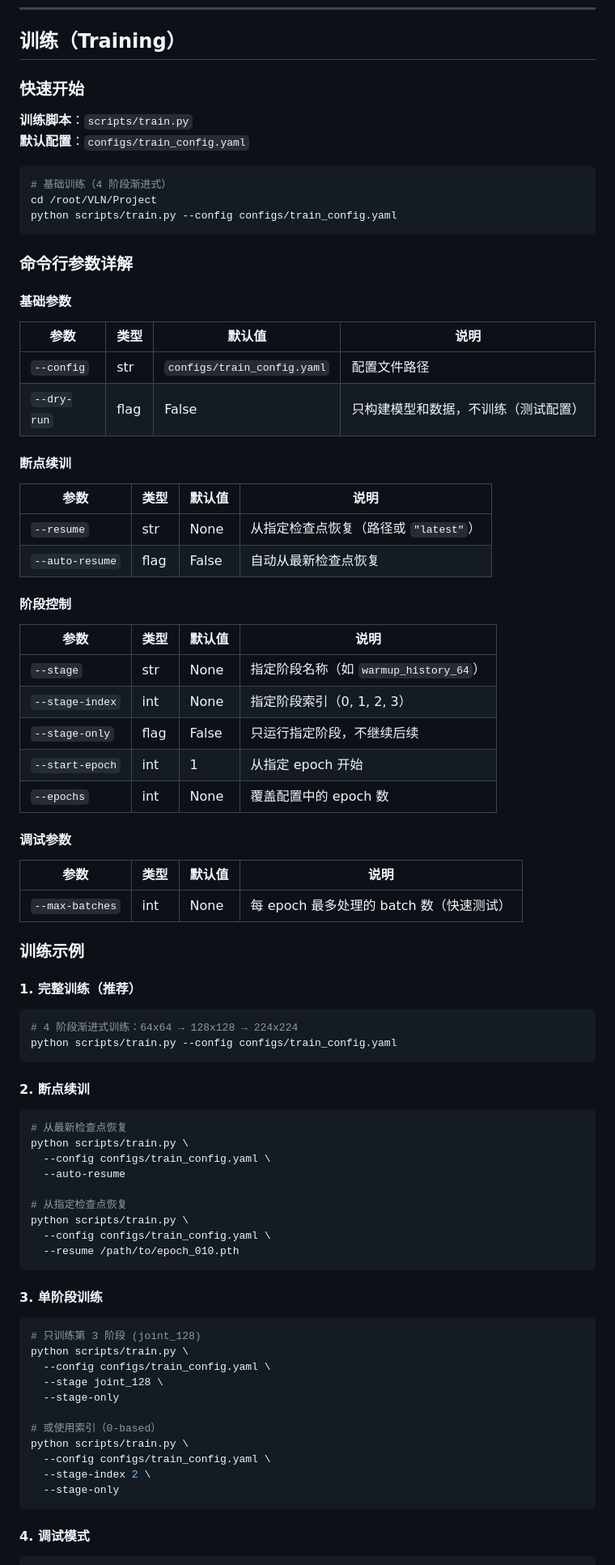
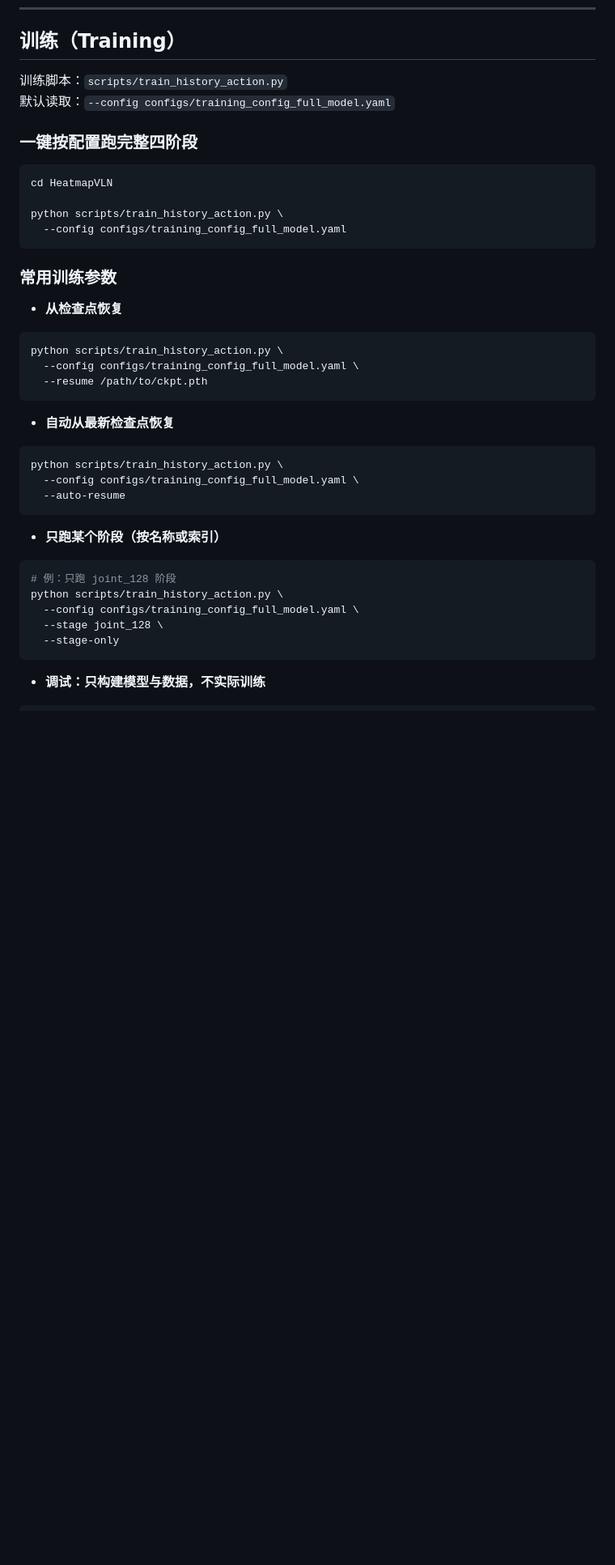
Before and after one commit to HarryFang30/HeatmapVLN, a Markdown page: README.md, the part around the change printed below. Shown: that part at 81% size. Drawn GitHub-style; blank space fills up the shorter version.

Commit message:
fix(readme): fix path difference

````diff
--- a/README.md
+++ b/README.md
@@ -228,88 +228,46 @@ python scripts/inference.py \
 
 ## 训练（Training）
 
-### 快速开始
+训练脚本：`scripts/train_history_action.py`
+默认读取：`--config configs/training_config_full_model.yaml`
 
-**训练脚本**：`scripts/train.py`
-**默认配置**：`configs/train_config.yaml`
+### 一键按配置跑完整四阶段
 
 ```bash
-# 基础训练（4 阶段渐进式）
-cd /root/VLN/Project
-python scripts/train.py --config configs/train_config.yaml
+cd HeatmapVLN
+
+python scripts/train_history_action.py \
+  --config configs/training_config_full_model.yaml
 ```
 
-### 命令行参数详解
+### 常用训练参数
 
-#### 基础参数
-
-| 参数 | 类型 | 默认值 | 说明 |
-|------|------|--------|------|
-| `--config` | str | `configs/train_config.yaml` | 配置文件路径 |
-| `--dry-run` | flag | False | 只构建模型和数据，不训练（测试配置） |
-
-#### 断点续训
-
-| 参数 | 类型 | 默认值 | 说明 |
-|------|------|--------|------|
-| `--resume` | str | None | 从指定检查点恢复（路径或 `"latest"`） |
-| `--auto-resume` | flag | False | 自动从最新检查点恢复 |
-
-#### 阶段控制
-
-| 参数 | 类型 | 默认值 | 说明 |
-|------|------|--------|------|
-| `--stage` | str | None | 指定阶段名称（如 `warmup_history_64`） |
-| `--stage-index` | int | None | 指定阶段索引（0, 1, 2, 3） |
-| `--stage-only` | flag | False | 只运行指定阶段，不继续后续 |
-| `--start-epoch` | int | 1 | 从指定 epoch 开始 |
-| `--epochs` | int | None | 覆盖配置中的 epoch 数 |
-
-#### 调试参数
-
-| 参数 | 类型 | 默认值 | 说明 |
-|------|------|--------|------|
-| `--max-batches` | int | None | 每 epoch 最多处理的 batch 数（快速测试） |
-
-### 训练示例
-
-#### 1. 完整训练（推荐）
+- **从检查点恢复**
 
 ```bash
-# 4 阶段渐进式训练：64x64 → 128x128 → 224x224
-python scripts/train.py --config configs/train_config.yaml
+python scripts/train_history_action.py \
+  --config configs/training_config_full_model.yaml \
+  --resume /path/to/ckpt.pth
 ```
 
-#### 2. 断点续训
+- **自动从最新检查点恢复**
 
 ```bash
-# 从最新检查点恢复
-python scripts/train.py \
-  --config configs/train_config.yaml \
+python scripts/train_history_action.py \
+  --config configs/training_config_full_model.yaml \
   --auto-resume
-
-# 从指定检查点恢复
-python scripts/train.py \
-  --config configs/train_config.yaml \
-  --resume /path/to/epoch_010.pth
 ```
 
-#### 3. 单阶段训练
+- **只跑某个阶段（按名称或索引）**
 
 ```bash
-# 只训练第 3 阶段 (joint_128)
-python scripts/train.py \
-  --config configs/train_config.yaml \
+# 例：只跑 joint_128 阶段
+python scripts/train_history_action.py \
+  --config configs/training_config_full_model.yaml \
   --stage joint_128 \
-  --stage-only
-
-# 或使用索引（0-based）
-python scripts/train.py \
-  --config configs/train_config.yaml \
-  --stage-index 2 \
   --stage-only
 ```
 
-#### 4. 调试模式
+- **调试：只构建模型与数据，不实际训练**
 
 ```bash
````
Also changed, not shown: other parts of README.md (+18 -161 lines).
